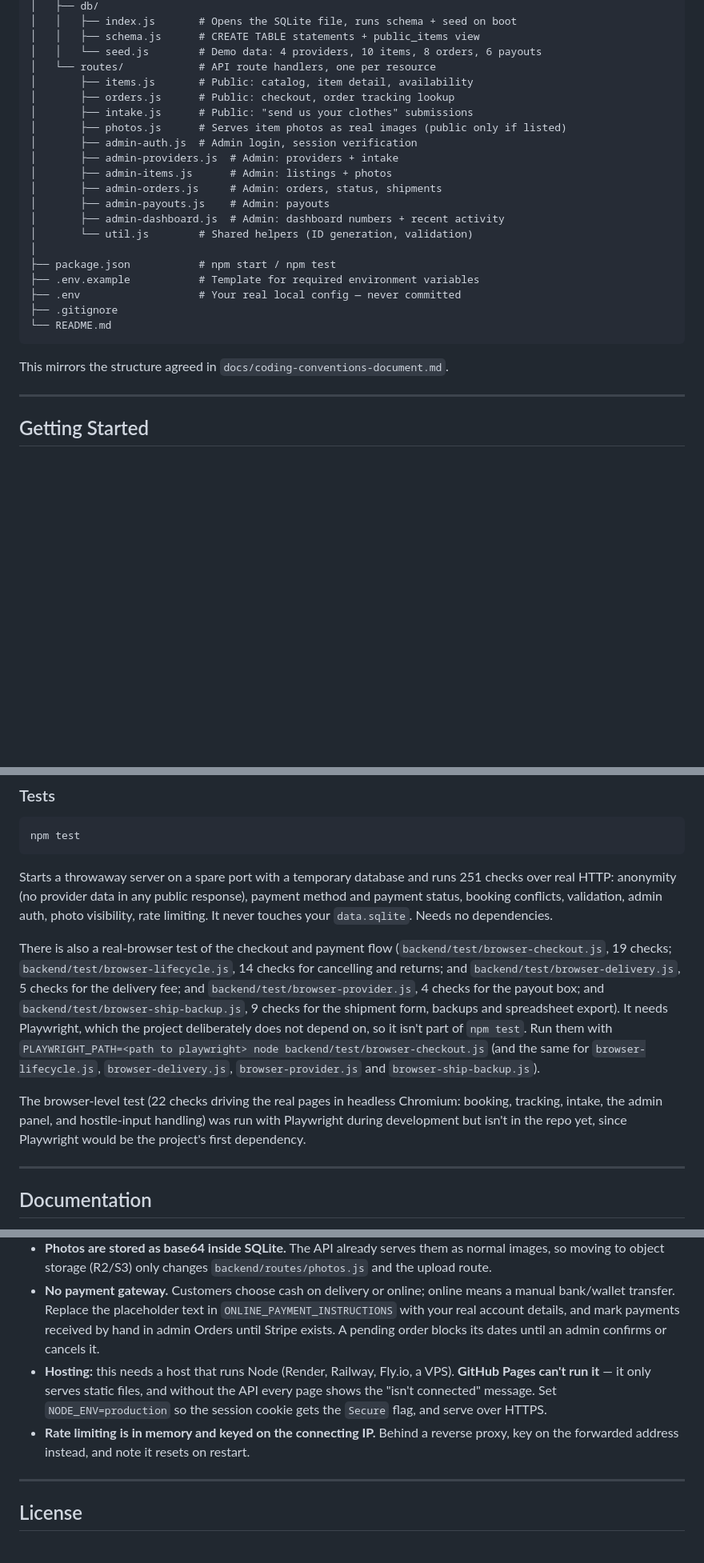
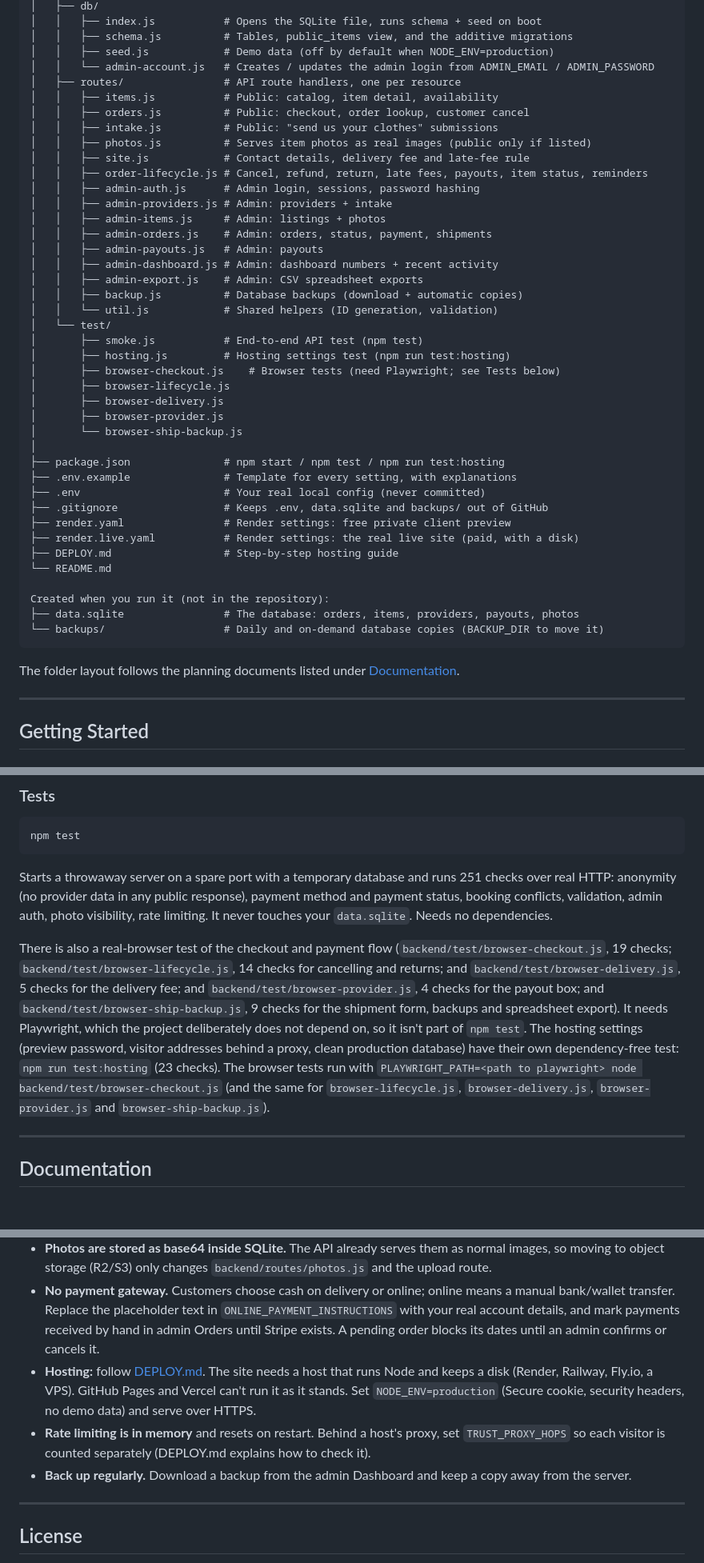
Before and after one commit to aa-batool/wear-share, a Markdown page: README.md, 3 parts joined by grey strips. Shown at 80% size. GitHub-like rendering; blank space fills up the shorter version.

````diff
--- a/README.md
+++ b/README.md
@@ -61,28 +66,48 @@ wear-share/
 │   ├── db/
-│   │   ├── index.js       # Opens the SQLite file, runs schema + seed on boot
-│   │   ├── schema.js      # CREATE TABLE statements + public_items view
-│   │   └── seed.js        # Demo data: 4 providers, 10 items, 8 orders, 6 payouts
-│   └── routes/            # API route handlers, one per resource
-│       ├── items.js       # Public: catalog, item detail, availability
-│       ├── orders.js      # Public: checkout, order tracking lookup
-│       ├── intake.js      # Public: "send us your clothes" submissions
-│       ├── photos.js      # Serves item photos as real images (public only if listed)
-│       ├── admin-auth.js  # Admin login, session verification
-│       ├── admin-providers.js  # Admin: providers + intake
-│       ├── admin-items.js      # Admin: listings + photos
-│       ├── admin-orders.js     # Admin: orders, status, shipments
-│       ├── admin-payouts.js    # Admin: payouts
-│       ├── admin-dashboard.js  # Admin: dashboard numbers + recent activity
-│       └── util.js        # Shared helpers (ID generation, validation)
+│   │   ├── index.js           # Opens the SQLite file, runs schema + seed on boot
+│   │   ├── schema.js          # Tables, public_items view, and the additive migrations
+│   │   ├── seed.js            # Demo data (off by default when NODE_ENV=production)
+│   │   └── admin-account.js   # Creates / updates the admin login from ADMIN_EMAIL / ADMIN_PASSWORD
+│   ├── routes/                # API route handlers, one per resource
+│   │   ├── items.js           # Public: catalog, item detail, availability
+│   │   ├── orders.js          # Public: checkout, order lookup, customer cancel
+│   │   ├── intake.js          # Public: "send us your clothes" submissions
+│   │   ├── photos.js          # Serves item photos as real images (public only if listed)
+│   │   ├── site.js            # Contact details, delivery fee and late-fee rule
+│   │   ├── order-lifecycle.js # Cancel, refund, return, late fees, payouts, item status, reminders
+│   │   ├── admin-auth.js      # Admin login, sessions, password hashing
+│   │   ├── admin-providers.js # Admin: providers + intake
+│   │   ├── admin-items.js     # Admin: listings + photos
+│   │   ├── admin-orders.js    # Admin: orders, status, payment, shipments
+│   │   ├── admin-payouts.js   # Admin: payouts
+│   │   ├── admin-dashboard.js # Admin: dashboard numbers + recent activity
+│   │   ├── admin-export.js    # Admin: CSV spreadsheet exports
+│   │   ├── backup.js          # Database backups (download + automatic copies)
+│   │   └── util.js            # Shared helpers (ID generation, validation)
+│   └── test/
+│       ├── smoke.js           # End-to-end API test (npm test)
+│       ├── hosting.js         # Hosting settings test (npm run test:hosting)
+│       ├── browser-checkout.js    # Browser tests (need Playwright; see Tests below)
+│       ├── browser-lifecycle.js
+│       ├── browser-delivery.js
+│       ├── browser-provider.js
+│       └── browser-ship-backup.js
 │
-├── package.json           # npm start / npm test
-├── .env.example           # Template for required environment variables
-├── .env                   # Your real local config — never committed
-├── .gitignore
+├── package.json               # npm start / npm test / npm run test:hosting
+├── .env.example               # Template for every setting, with explanations
+├── .env                       # Your real local config (never committed)
+├── .gitignore                 # Keeps .env, data.sqlite and backups/ out of GitHub
+├── render.yaml                # Render settings: free private client preview
+├── render.live.yaml           # Render settings: the real live site (paid, with a disk)
+├── DEPLOY.md                  # Step-by-step hosting guide
 └── README.md
+
+Created when you run it (not in the repository):
+├── data.sqlite                # The database: orders, items, providers, payouts, photos
+└── backups/                   # Daily and on-demand database copies (BACKUP_DIR to move it)
 ```
 
-This mirrors the structure agreed in `docs/coding-conventions-document.md`.
+The folder layout follows the planning documents listed under [Documentation](#documentation).
 
 ---
 
@@ -126,9 +151,7 @@ npm test
 ```
 Starts a throwaway server on a spare port with a temporary database and runs 251 checks over real HTTP: anonymity (no provider data in any public response), payment method and payment status, booking conflicts, validation, admin auth, photo visibility, rate limiting. It never touches your `data.sqlite`. Needs no dependencies.
 
-There is also a real-browser test of the checkout and payment flow (`backend/test/browser-checkout.js`, 19 checks; `backend/test/browser-lifecycle.js`, 14 checks for cancelling and returns; and `backend/test/browser-delivery.js`, 5 checks for the delivery fee; and `backend/test/browser-provider.js`, 4 checks for the payout box; and `backend/test/browser-ship-backup.js`, 9 checks for the shipment form, backups and spreadsheet export). It needs Playwright, which the project deliberately does not depend on, so it isn't part of `npm test`. Run them with `PLAYWRIGHT_PATH=<path to playwright> node backend/test/browser-checkout.js` (and the same for `browser-lifecycle.js`, `browser-delivery.js`, `browser-provider.js` and `browser-ship-backup.js`).
-
-The browser-level test (22 checks driving the real pages in headless Chromium: booking, tracking, intake, the admin panel, and hostile-input handling) was run with Playwright during development but isn't in the repo yet, since Playwright would be the project's first dependency.
+There is also a real-browser test of the checkout and payment flow (`backend/test/browser-checkout.js`, 19 checks; `backend/test/browser-lifecycle.js`, 14 checks for cancelling and returns; and `backend/test/browser-delivery.js`, 5 checks for the delivery fee; and `backend/test/browser-provider.js`, 4 checks for the payout box; and `backend/test/browser-ship-backup.js`, 9 checks for the shipment form, backups and spreadsheet export). It needs Playwright, which the project deliberately does not depend on, so it isn't part of `npm test`. The hosting settings (preview password, visitor addresses behind a proxy, clean production database) have their own dependency-free test: `npm run test:hosting` (23 checks). The browser tests run with `PLAYWRIGHT_PATH=<path to playwright> node backend/test/browser-checkout.js` (and the same for `browser-lifecycle.js`, `browser-delivery.js`, `browser-provider.js` and `browser-ship-backup.js`).
 
 ---
 
@@ -228,8 +251,9 @@ Things that are fine for local development but must change first:
 - **Password hashing** is salted scrypt (built into Node), compared in constant time; older SHA-256 hashes are upgraded on login.
 - **Photos are stored as base64 inside SQLite.** The API already serves them as normal images, so moving to object storage (R2/S3) only changes `backend/routes/photos.js` and the upload route.
 - **No payment gateway.** Customers choose cash on delivery or online; online means a manual bank/wallet transfer. Replace the placeholder text in `ONLINE_PAYMENT_INSTRUCTIONS` with your real account details, and mark payments received by hand in admin Orders until Stripe exists. A pending order blocks its dates until an admin confirms or cancels it.
-- **Hosting:** this needs a host that runs Node (Render, Railway, Fly.io, a VPS). **GitHub Pages can't run it** — it only serves static files, and without the API every page shows the "isn't connected" message. Set `NODE_ENV=production` so the session cookie gets the `Secure` flag, and serve over HTTPS.
-- **Rate limiting is in memory and keyed on the connecting IP.** Behind a reverse proxy, key on the forwarded address instead, and note it resets on restart.
+- **Hosting:** follow [DEPLOY.md](DEPLOY.md). The site needs a host that runs Node and keeps a disk (Render, Railway, Fly.io, a VPS). GitHub Pages and Vercel can't run it as it stands. Set `NODE_ENV=production` (Secure cookie, security headers, no demo data) and serve over HTTPS.
+- **Rate limiting is in memory** and resets on restart. Behind a host's proxy, set `TRUST_PROXY_HOPS` so each visitor is counted separately (DEPLOY.md explains how to check it).
+- **Back up regularly.** Download a backup from the admin Dashboard and keep a copy away from the server.
 
 ---
 
````
Also changed, not shown: other parts of README.md (+30 -25 lines).
